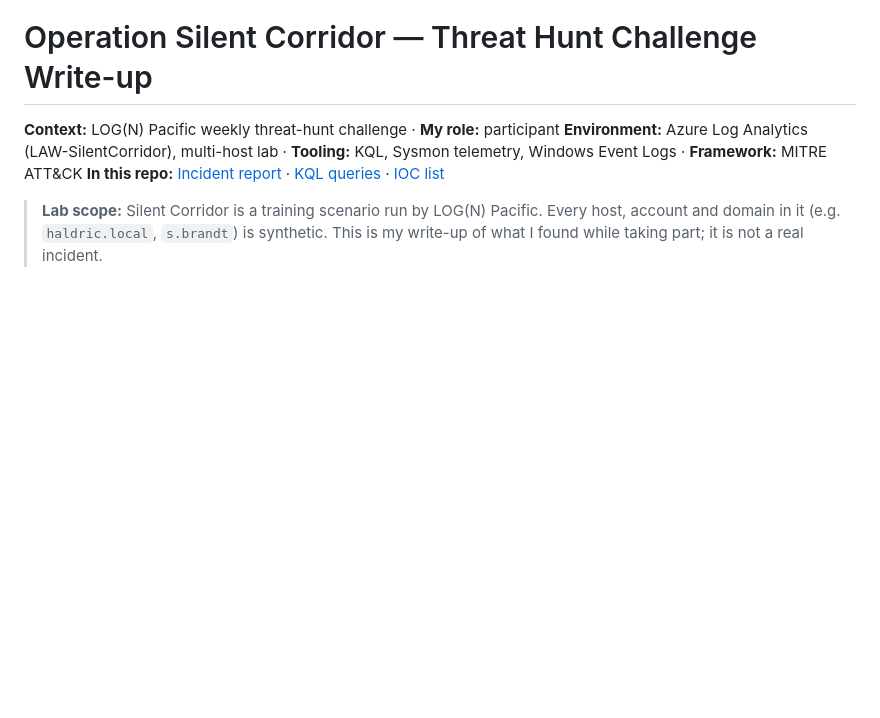
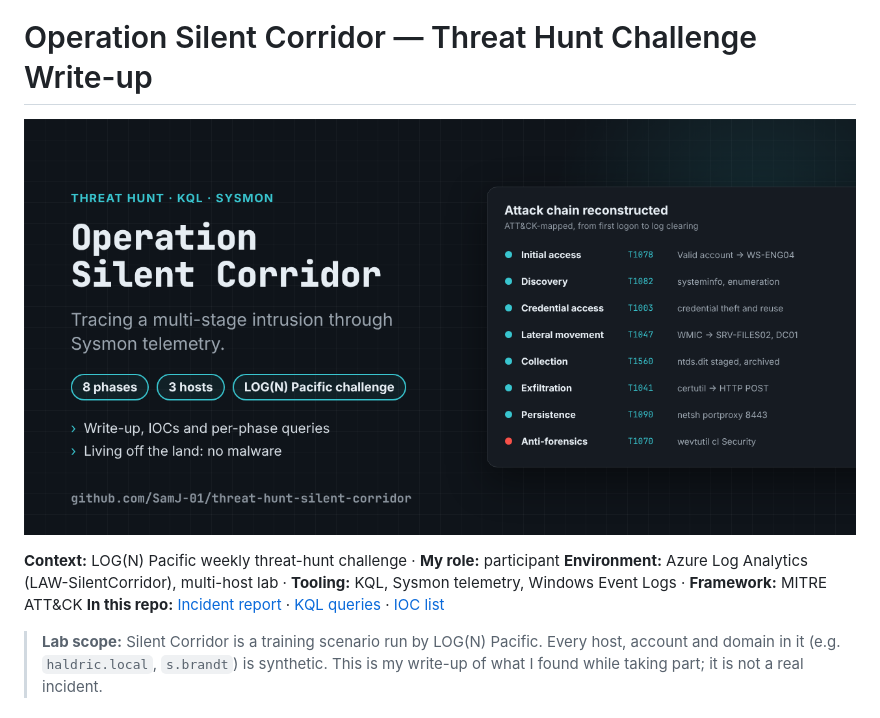
Before and after one commit to SamJ-01/threat-hunt-silent-corridor, a Markdown page: README.md, the part around the change. Rendered like a GitHub page; pictures changed too: docs/social-preview.png (added); blank space fills up the shorter version.

Commit message:
Add a header image to the README (also usable as the social preview)
Co-Authored-By: Claude Opus 5.5 <noreply@anthropic.com>
Claude-Session: https://claude.ai/code/session_013EdpwsRsm1zfaT9CvjEeED

```diff
--- a/README.md
+++ b/README.md
@@ -1,4 +1,6 @@
 # Operation Silent Corridor — Threat Hunt Challenge Write-up
+
+![Operation Silent Corridor: the reconstructed eight-phase attack chain, ATT&CK-mapped](docs/social-preview.png)
 
 **Context:** LOG(N) Pacific weekly threat-hunt challenge · **My role:** participant
 **Environment:** Azure Log Analytics (LAW-SilentCorridor), multi-host lab · **Tooling:** KQL, Sysmon telemetry, Windows Event Logs · **Framework:** MITRE ATT&CK
```
